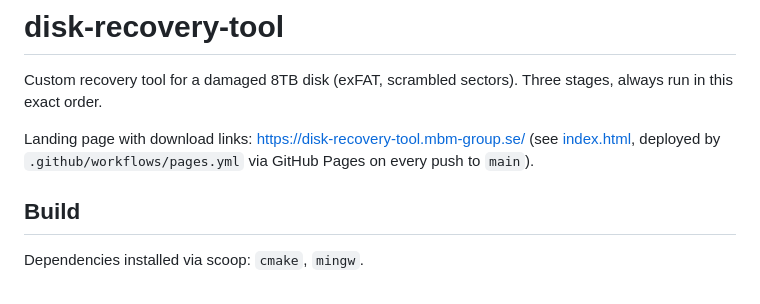
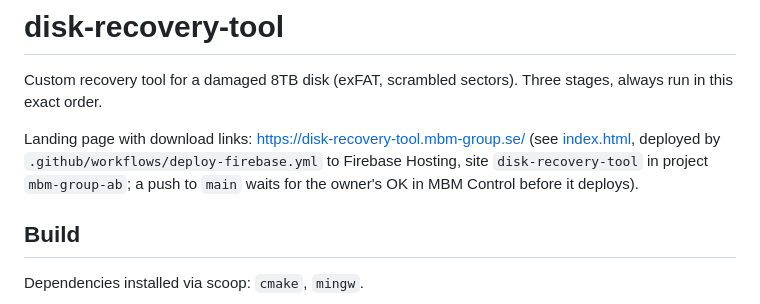
Before and after one commit to mbm-group-ab/disk-recovery-tool, a Markdown page: README.md, the part around the change. GitHub-like rendering.

Commit message:
docs: README points to the Firebase deploy workflow, not GitHub Pages
Co-Authored-By: Claude Opus 5.5 <noreply@anthropic.com>

```diff
--- a/README.md
+++ b/README.md
@@ -5,7 +5,9 @@ Three stages, always run in this exact order.
 
 Landing page with download links: https://disk-recovery-tool.mbm-group.se/
 (see [index.html](index.html), deployed by
-`.github/workflows/pages.yml` via GitHub Pages on every push to `main`).
+`.github/workflows/deploy-firebase.yml` to Firebase Hosting, site
+`disk-recovery-tool` in project `mbm-group-ab`; a push to `main` waits for
+the owner's OK in MBM Control before it deploys).
 
 ## Build
 
```
